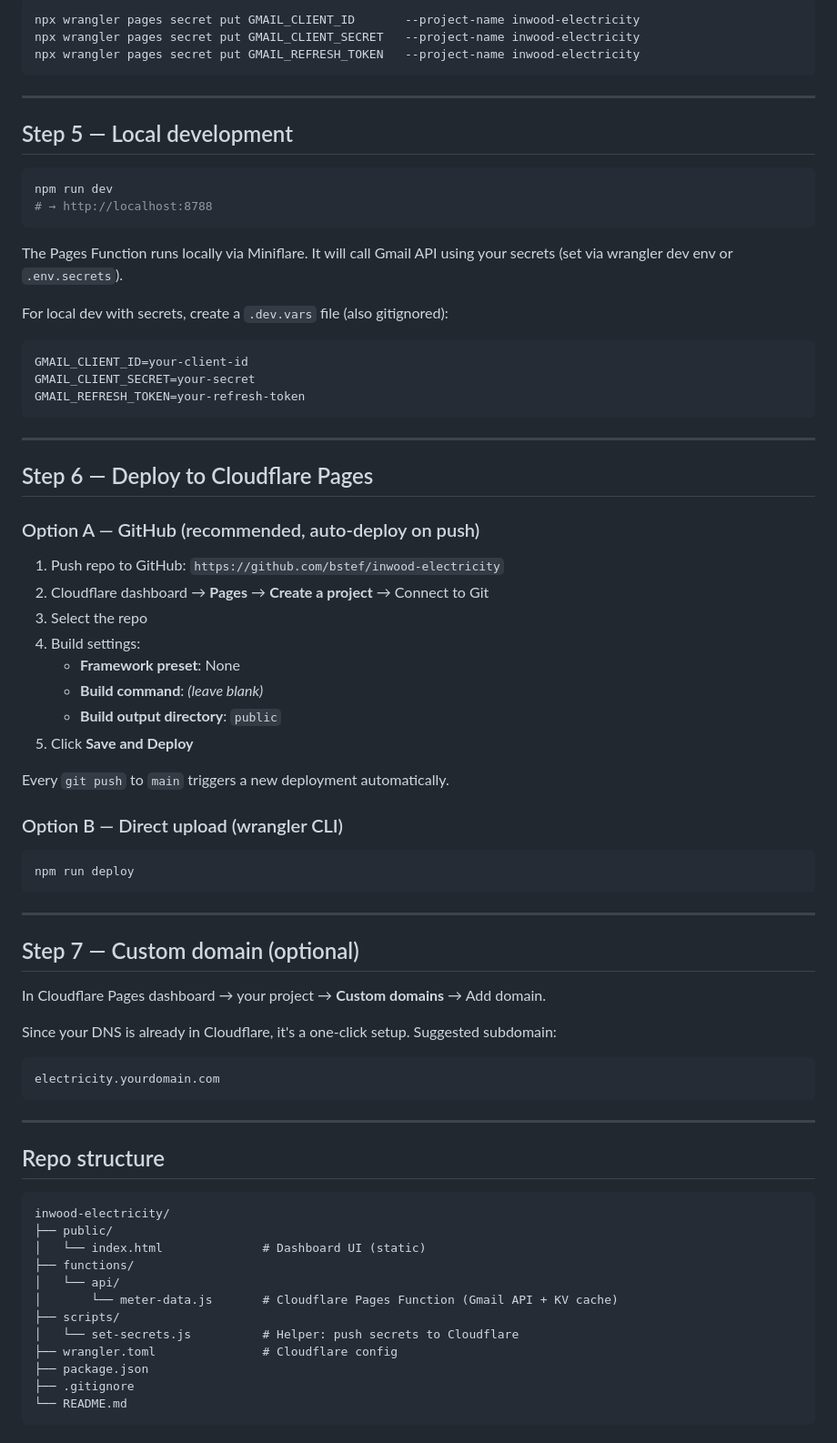
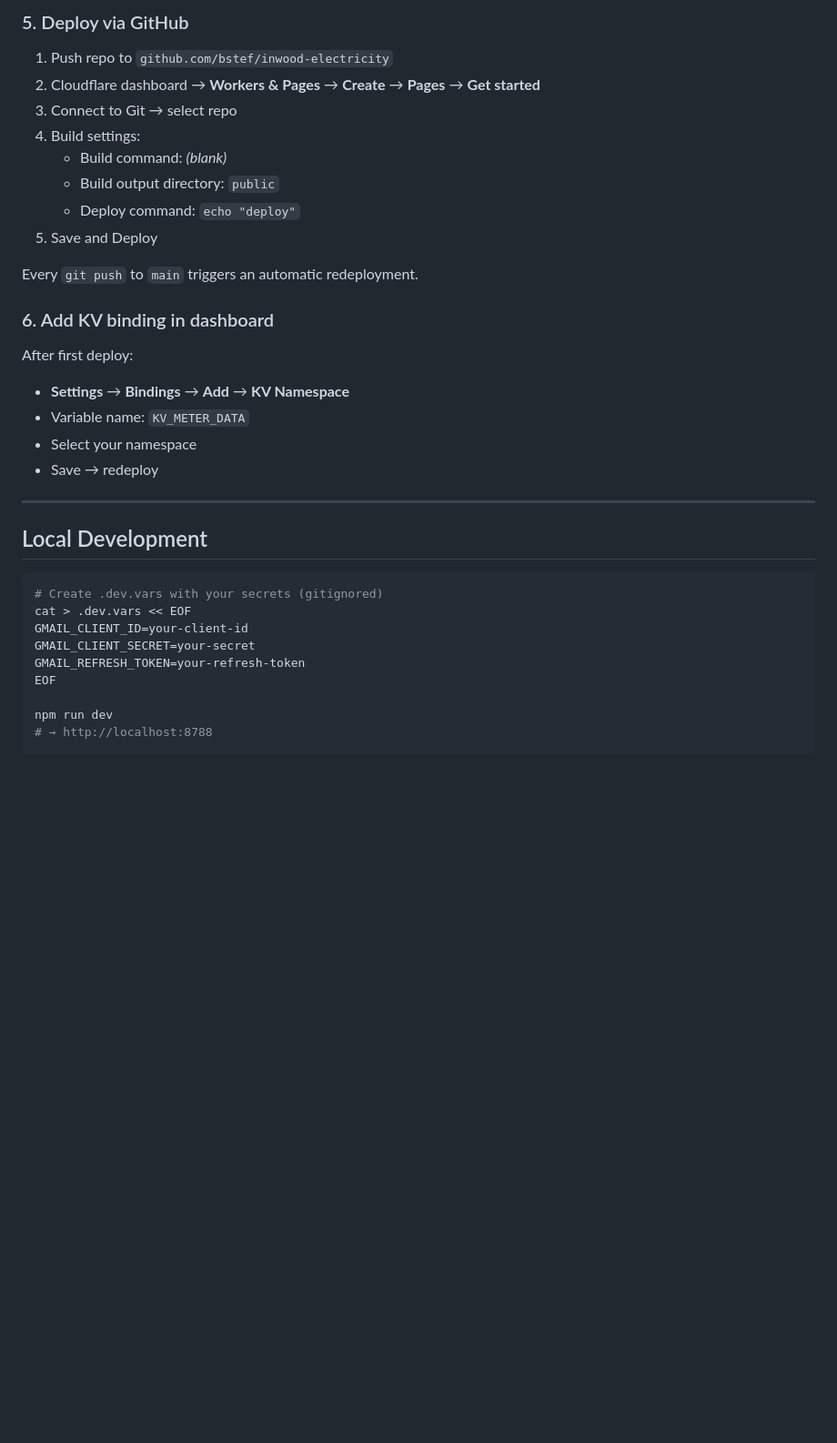
Before and after one commit to bstef/inwood-electricity, a Markdown page: README.md, the part around one of its changes. Shown at 91% size. Drawn GitHub-style; blank space fills up the shorter version.

````diff
--- a/README.md
+++ b/README.md
@@ -138,80 +151,37 @@ Or set them manually:
 
-```bash
-npx wrangler pages secret put GMAIL_CLIENT_ID       --project-name inwood-electricity
-npx wrangler pages secret put GMAIL_CLIENT_SECRET   --project-name inwood-electricity
-npx wrangler pages secret put GMAIL_REFRESH_TOKEN   --project-name inwood-electricity
-```
+### 5. Deploy via GitHub
+
+1. Push repo to `github.com/bstef/inwood-electricity`
+2. Cloudflare dashboard → **Workers & Pages** → **Create** → **Pages** → **Get started**
+3. Connect to Git → select repo
+4. Build settings:
+   - Build command: *(blank)*
+   - Build output directory: `public`
+   - Deploy command: `echo "deploy"`
+5. Save and Deploy
+
+Every `git push` to `main` triggers an automatic redeployment.
+
+### 6. Add KV binding in dashboard
+
+After first deploy:
+- **Settings** → **Bindings** → **Add** → **KV Namespace**
+- Variable name: `KV_METER_DATA`
+- Select your namespace
+- Save → redeploy
 
 ---
 
-## Step 5 — Local development
+## Local Development
 
 ```bash
+# Create .dev.vars with your secrets (gitignored)
+cat > .dev.vars << EOF
+GMAIL_CLIENT_ID=your-client-id
+GMAIL_CLIENT_SECRET=your-secret
+GMAIL_REFRESH_TOKEN=your-refresh-token
+EOF
+
 npm run dev
 # → http://localhost:8788
 ```
-
-The Pages Function runs locally via Miniflare. It will call Gmail API using your secrets (set via wrangler dev env or `.env.secrets`).
-
-For local dev with secrets, create a `.dev.vars` file (also gitignored):
-
-```
-GMAIL_CLIENT_ID=your-client-id
-GMAIL_CLIENT_SECRET=your-secret
-GMAIL_REFRESH_TOKEN=your-refresh-token
-```
-
----
-
-## Step 6 — Deploy to Cloudflare Pages
-
-### Option A — GitHub (recommended, auto-deploy on push)
-
-1. Push repo to GitHub: `https://github.com/bstef/inwood-electricity`
-2. Cloudflare dashboard → **Pages** → **Create a project** → Connect to Git
-3. Select the repo
-4. Build settings:
-   - **Framework preset**: None
-   - **Build command**: _(leave blank)_
-   - **Build output directory**: `public`
-5. Click **Save and Deploy**
-
-Every `git push` to `main` triggers a new deployment automatically.
-
-### Option B — Direct upload (wrangler CLI)
-
-```bash
-npm run deploy
-```
-
----
-
-## Step 7 — Custom domain (optional)
-
-In Cloudflare Pages dashboard → your project → **Custom domains** → Add domain.
-
-Since your DNS is already in Cloudflare, it's a one-click setup. Suggested subdomain:
-
-```
-electricity.yourdomain.com
-```
-
----
-
-## Repo structure
-
-```
-inwood-electricity/
-├── public/
-│   └── index.html              # Dashboard UI (static)
-├── functions/
-│   └── api/
-│       └── meter-data.js       # Cloudflare Pages Function (Gmail API + KV cache)
-├── scripts/
-│   └── set-secrets.js          # Helper: push secrets to Cloudflare
-├── wrangler.toml               # Cloudflare config
-├── package.json
-├── .gitignore
-└── README.md
-```
-
````
Also changed, not shown: other parts of README.md (+110 -107 lines).
